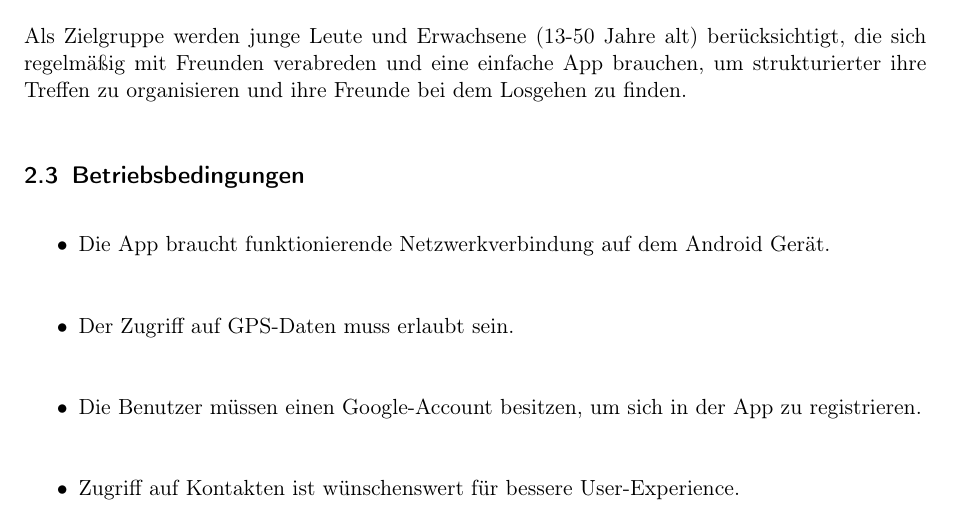
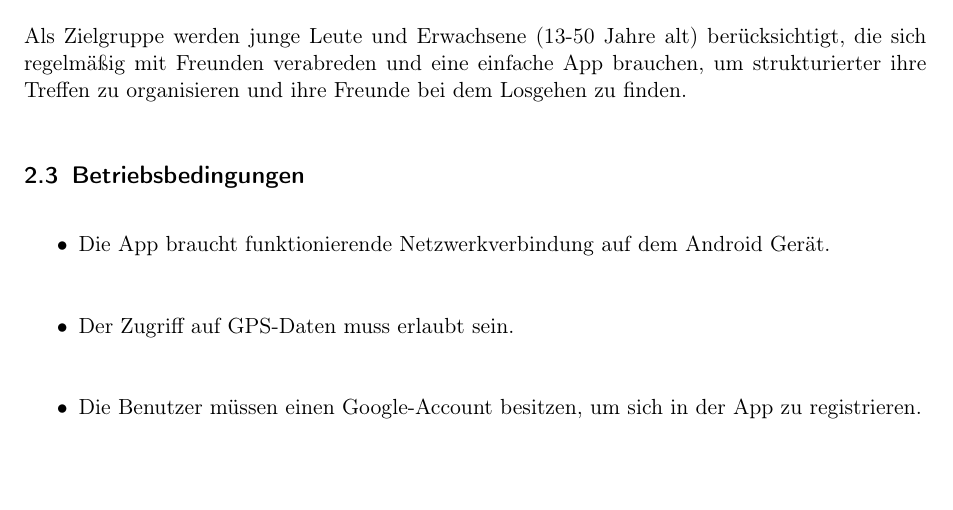
Before and after one commit to tnstrssnr/PSE_2017, a LaTeX document (Pflichtenheft/Pflichtenheft.tex): part of page 4 of 29, cut so that both start at the same text. Compiled offline with pdfLaTeX.

Commit message:
Brauchen kein Zugriff auf Kontakten

```diff
--- a/Pflichtenheft/Pflichtenheft.tex
+++ b/Pflichtenheft/Pflichtenheft.tex
@@ -167,8 +167,7 @@ Als Zielgruppe werden junge Leute und Erwachsene (13-50 Jahre alt) berücksichti
 \begin{itemize}
 	\item Die App braucht funktionierende Netzwerkverbindung auf dem Android Gerät.\\
 	\item Der Zugriff auf GPS-Daten muss erlaubt sein.\\
-	\item Die Benutzer müssen einen Google-Account besitzen, um sich in der App zu registrieren.\\
-	\item Zugriff auf Kontakten ist wünschenswert für bessere User-Experience. %inwiefern? Machen wir das nicht über eine Datenbank %TODO Brauchen wir Kontakte wirklich?
+	\item Die Benutzer müssen einen Google-Account besitzen, um sich in der App zu registrieren.
 \end{itemize}
 
 \newpage
```
